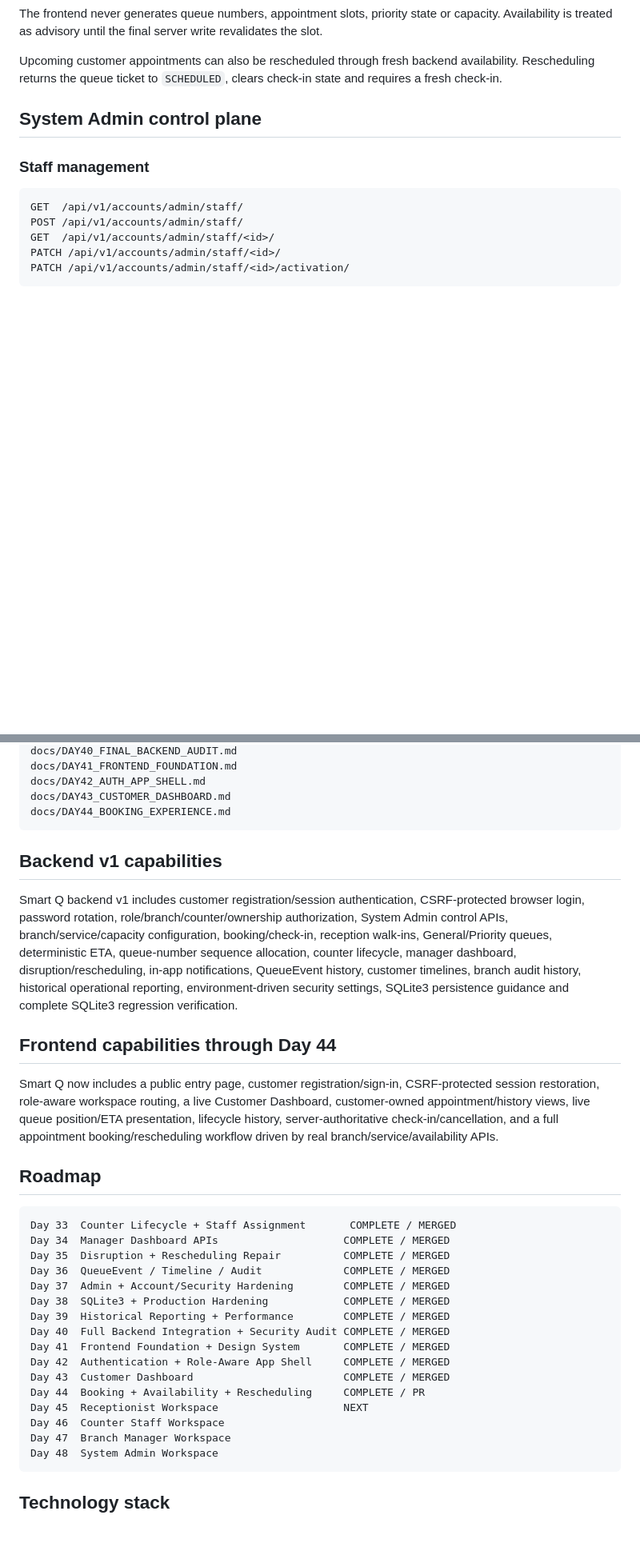
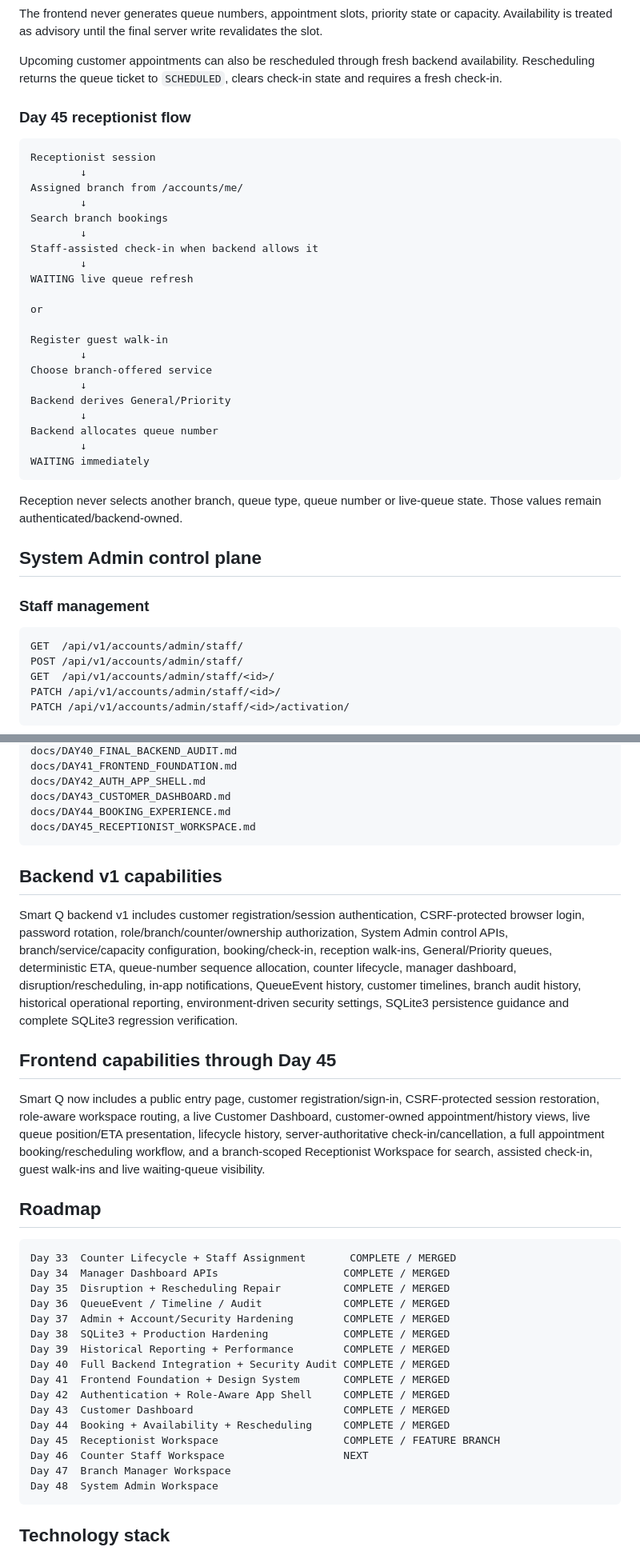
Before and after one commit to Katlegojack/SmartQ, a Markdown page: README.md, 2 parts joined by grey strips. Shown at 80% size. GitHub-like rendering; blank space fills up the shorter version.

Commit message:
Day 45: update project README

````diff
--- a/README.md
+++ b/README.md
@@ -174,6 +175,34 @@ Booking + SCHEDULED QueueTicket
 The frontend never generates queue numbers, appointment slots, priority state or capacity. Availability is treated as advisory until the final server write revalidates the slot.
 
 Upcoming customer appointments can also be rescheduled through fresh backend availability. Rescheduling returns the queue ticket to `SCHEDULED`, clears check-in state and requires a fresh check-in.
+
+### Day 45 receptionist flow
+
+```text
+Receptionist session
+        ↓
+Assigned branch from /accounts/me/
+        ↓
+Search branch bookings
+        ↓
+Staff-assisted check-in when backend allows it
+        ↓
+WAITING live queue refresh
+
+or
+
+Register guest walk-in
+        ↓
+Choose branch-offered service
+        ↓
+Backend derives General/Priority
+        ↓
+Backend allocates queue number
+        ↓
+WAITING immediately
+```
+
+Reception never selects another branch, queue type, queue number or live-queue state. Those values remain authenticated/backend-owned.
 
 ## System Admin control plane
 
@@ -535,15 +566,16 @@ docs/DAY41_FRONTEND_FOUNDATION.md
 docs/DAY42_AUTH_APP_SHELL.md
 docs/DAY43_CUSTOMER_DASHBOARD.md
 docs/DAY44_BOOKING_EXPERIENCE.md
+docs/DAY45_RECEPTIONIST_WORKSPACE.md
 ```
 
 ## Backend v1 capabilities
 
 Smart Q backend v1 includes customer registration/session authentication, CSRF-protected browser login, password rotation, role/branch/counter/ownership authorization, System Admin control APIs, branch/service/capacity configuration, booking/check-in, reception walk-ins, General/Priority queues, deterministic ETA, queue-number sequence allocation, counter lifecycle, manager dashboard, disruption/rescheduling, in-app notifications, QueueEvent history, customer timelines, branch audit history, historical operational reporting, environment-driven security settings, SQLite3 persistence guidance and complete SQLite3 regression verification.
 
-## Frontend capabilities through Day 44
+## Frontend capabilities through Day 45
 
-Smart Q now includes a public entry page, customer registration/sign-in, CSRF-protected session restoration, role-aware workspace routing, a live Customer Dashboard, customer-owned appointment/history views, live queue position/ETA presentation, lifecycle history, server-authoritative check-in/cancellation, and a full appointment booking/rescheduling workflow driven by real branch/service/availability APIs.
+Smart Q now includes a public entry page, customer registration/sign-in, CSRF-protected session restoration, role-aware workspace routing, a live Customer Dashboard, customer-owned appointment/history views, live queue position/ETA presentation, lifecycle history, server-authoritative check-in/cancellation, a full appointment booking/rescheduling workflow, and a branch-scoped Receptionist Workspace for search, assisted check-in, guest walk-ins and live waiting-queue visibility.
 
 ## Roadmap
 
@@ -559,9 +591,9 @@ Day 40  Full Backend Integration + Security Audit COMPLETE / MERGED
 Day 41  Frontend Foundation + Design System       COMPLETE / MERGED
 Day 42  Authentication + Role-Aware App Shell     COMPLETE / MERGED
 Day 43  Customer Dashboard                        COMPLETE / MERGED
-Day 44  Booking + Availability + Rescheduling     COMPLETE / PR
-Day 45  Receptionist Workspace                    NEXT
-Day 46  Counter Staff Workspace
+Day 44  Booking + Availability + Rescheduling     COMPLETE / MERGED
+Day 45  Receptionist Workspace                    COMPLETE / FEATURE BRANCH
+Day 46  Counter Staff Workspace                   NEXT
 Day 47  Branch Manager Workspace
 Day 48  System Admin Workspace
 ```
````
Also changed, not shown: other parts of README.md (+7 -4 lines).
